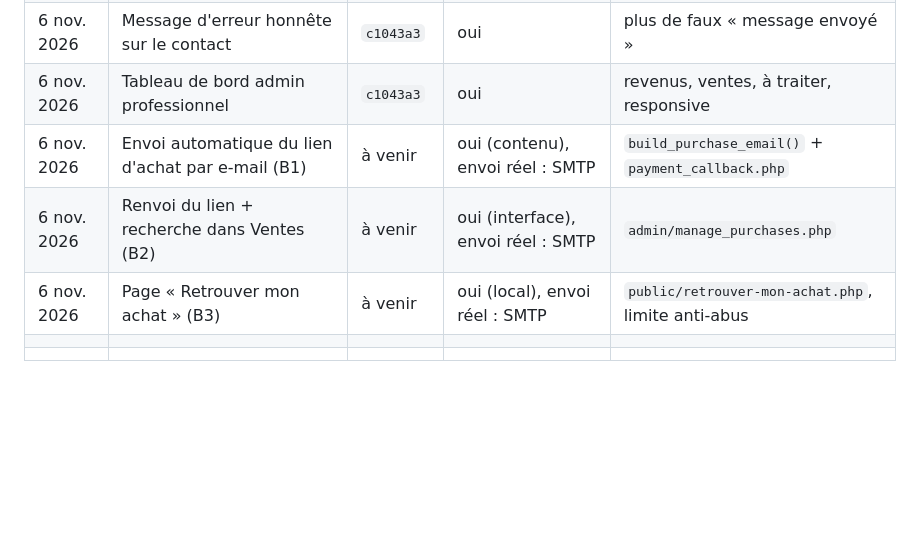
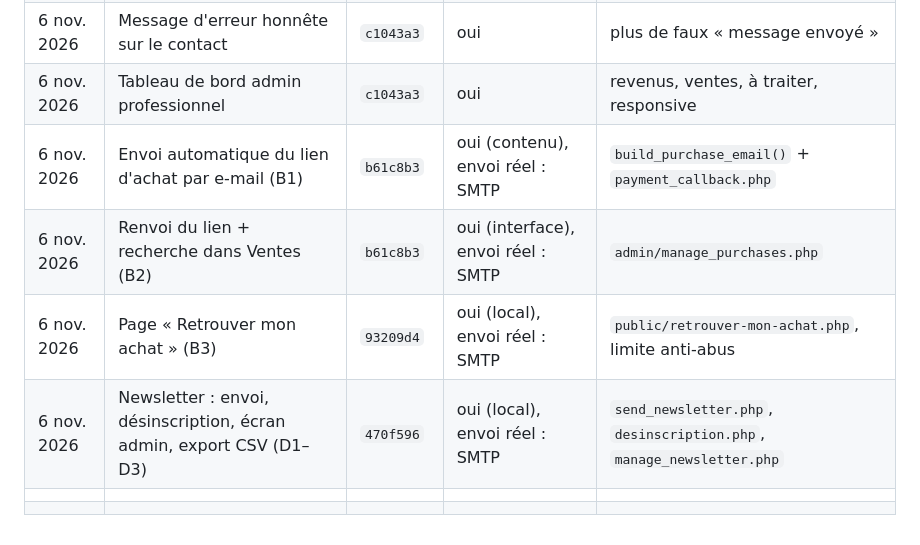
Before and after one commit to Mouphid/prof-chez-nous, a Markdown page: FONCTIONNALITES_A_INTEGRER.md, the part around one of its changes. Rendered like a GitHub page; blank space fills up the shorter version.

```diff
--- a/FONCTIONNALITES_A_INTEGRER.md
+++ b/FONCTIONNALITES_A_INTEGRER.md
@@ -239,8 +258,9 @@ Il évite de les oublier et sert de feuille de route le jour de l'intégration.
 | 6 nov. 2026 | Protection des documents et des vidéos | `c1043a3` | oui (local), à revérifier sur Apache | `.htaccess` + `video.php` |
 | 6 nov. 2026 | Message d'erreur honnête sur le contact | `c1043a3` | oui | plus de faux « message envoyé » |
 | 6 nov. 2026 | Tableau de bord admin professionnel | `c1043a3` | oui | revenus, ventes, à traiter, responsive |
-| 6 nov. 2026 | Envoi automatique du lien d'achat par e-mail (B1) | à venir | oui (contenu), envoi réel : SMTP | `build_purchase_email()` + `payment_callback.php` |
-| 6 nov. 2026 | Renvoi du lien + recherche dans Ventes (B2) | à venir | oui (interface), envoi réel : SMTP | `admin/manage_purchases.php` |
-| 6 nov. 2026 | Page « Retrouver mon achat » (B3) | à venir | oui (local), envoi réel : SMTP | `public/retrouver-mon-achat.php`, limite anti-abus |
+| 6 nov. 2026 | Envoi automatique du lien d'achat par e-mail (B1) | `b61c8b3` | oui (contenu), envoi réel : SMTP | `build_purchase_email()` + `payment_callback.php` |
+| 6 nov. 2026 | Renvoi du lien + recherche dans Ventes (B2) | `b61c8b3` | oui (interface), envoi réel : SMTP | `admin/manage_purchases.php` |
+| 6 nov. 2026 | Page « Retrouver mon achat » (B3) | `93209d4` | oui (local), envoi réel : SMTP | `public/retrouver-mon-achat.php`, limite anti-abus |
+| 6 nov. 2026 | Newsletter : envoi, désinscription, écran admin, export CSV (D1–D3) | `470f596` | oui (local), envoi réel : SMTP | `send_newsletter.php`, `desinscription.php`, `manage_newsletter.php` |
 | | | | | |
 | | | | | |
```
Also changed, not shown: other parts of FONCTIONNALITES_A_INTEGRER.md (+31 -12 lines), MANUEL_ADMINISTRATION.md (+19 -4 lines), POINT_LIVRAISON_12H.md (+19 -0 lines).
